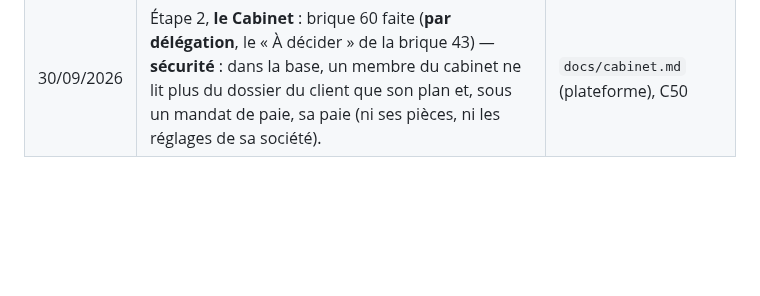
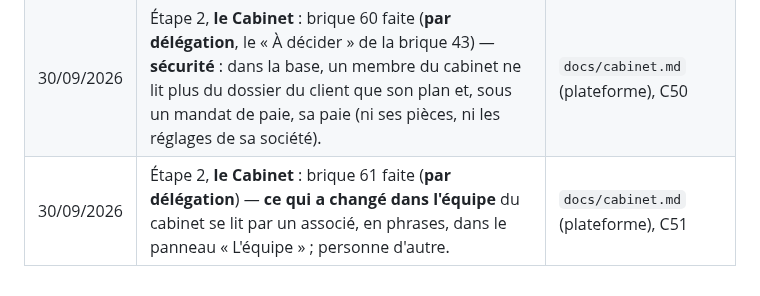
Before and after one commit to saouthq/skanfact, a Markdown page: docs/cadrage/README.md, the part around the change. Drawn GitHub-style; blank space fills up the shorter version.

Commit message:
Journal : brique 61 de la plateforme (la trace de l'équipe)
Co-Authored-By: Claude Opus 5.5 <noreply@anthropic.com>
Claude-Session: https://claude.ai/code/session_012MQqUUPGSc62eVaUpWFgpR

```diff
--- a/docs/cadrage/README.md
+++ b/docs/cadrage/README.md
@@ -129,3 +129,4 @@ lettres de mission dans le parcours du comptable).
 | 30/09/2026 | Étape 2, **le Cabinet** : brique 58 faite (**par délégation**) — sous un mandat de comptabilité, **la porte nomme le cabinet** quand elle refuse la validation à une personne de l'entreprise (elle proposait le propriétaire, que la base refuse) ; le client ne lit jamais les noms de l'équipe du cabinet. `prevoirExtourne` relu : sans objet en ligne. | `docs/cabinet.md` (plateforme), C48 |
 | 30/09/2026 | Étape 2, **le Cabinet** : brique 59 faite (**par délégation**) — **un exercice clos fige sa liasse** (retraitements, taux d'impôt) ; la rouvrir demande de rouvrir l'exercice avec un motif. L'en-tête de la liasse qui disait « ouvert » d'un exercice clos, corrigé. | `docs/cabinet.md` (plateforme), C49 |
 | 30/09/2026 | Étape 2, **le Cabinet** : brique 60 faite (**par délégation**, le « À décider » de la brique 43) — **sécurité** : dans la base, un membre du cabinet ne lit plus du dossier du client que son plan et, sous un mandat de paie, sa paie (ni ses pièces, ni les réglages de sa société). | `docs/cabinet.md` (plateforme), C50 |
+| 30/09/2026 | Étape 2, **le Cabinet** : brique 61 faite (**par délégation**) — **ce qui a changé dans l'équipe** du cabinet se lit par un associé, en phrases, dans le panneau « L'équipe » ; personne d'autre. | `docs/cabinet.md` (plateforme), C51 |
```
